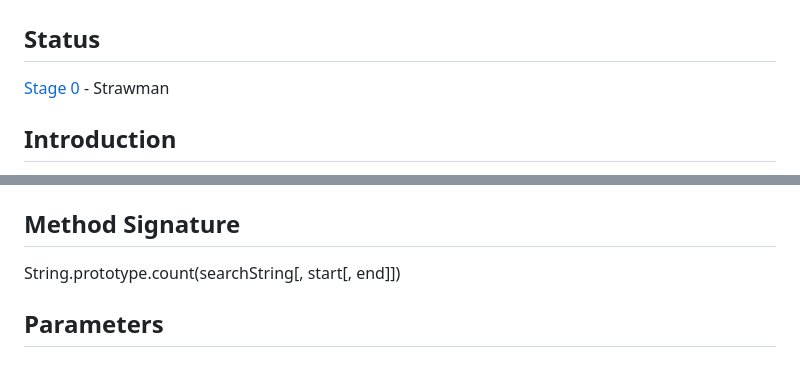
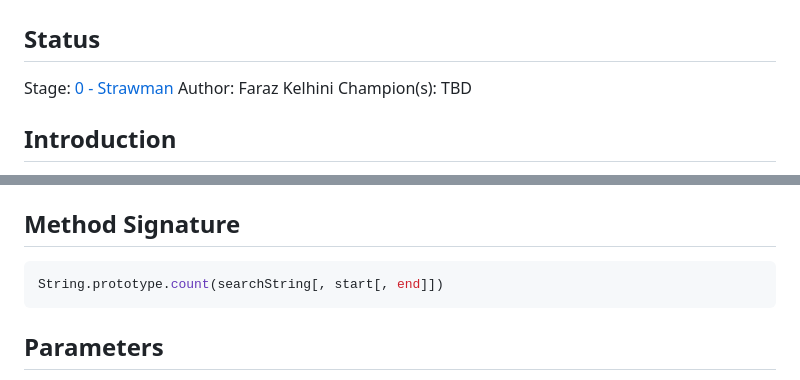
Before and after one commit to FarazKelhini/proposal-string-prototype-count, a Markdown page: README.md, 2 parts joined by grey strips. GitHub-like rendering.

Commit message:
Update README.md
Modifying Status

````diff
--- a/README.md
+++ b/README.md
@@ -2,7 +2,9 @@
 
 ## Status
 
-[Stage 0](https://tc39.github.io/process-document/) - Strawman
+Stage: [0 - Strawman](https://tc39.github.io/process-document/)
+Author: Faraz Kelhini
+Champion(s): TBD
 
 ## Introduction
 
@@ -18,7 +20,9 @@ Counting occurrences of a substring is a common operation in string processing.
 
 ## Method Signature
 
+```javascript
 String.prototype.count(searchString[, start[, end]])
+```
 
 ## Parameters
 
````
